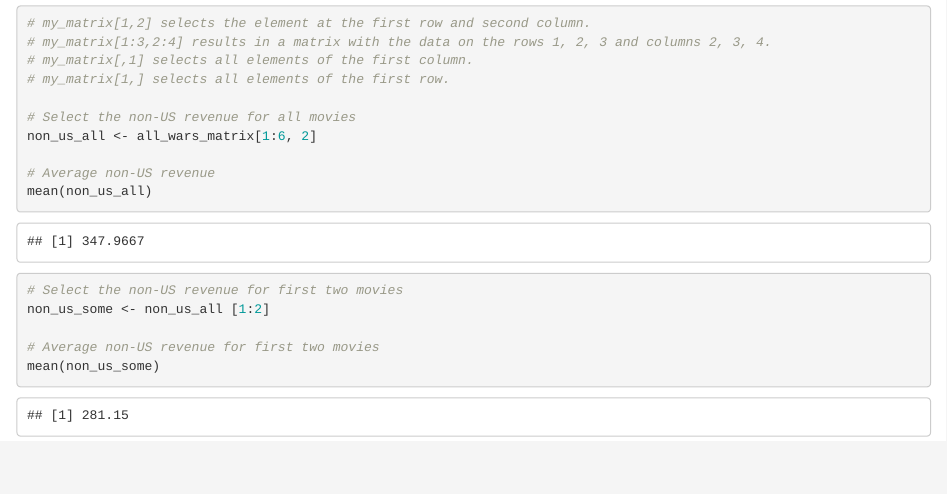
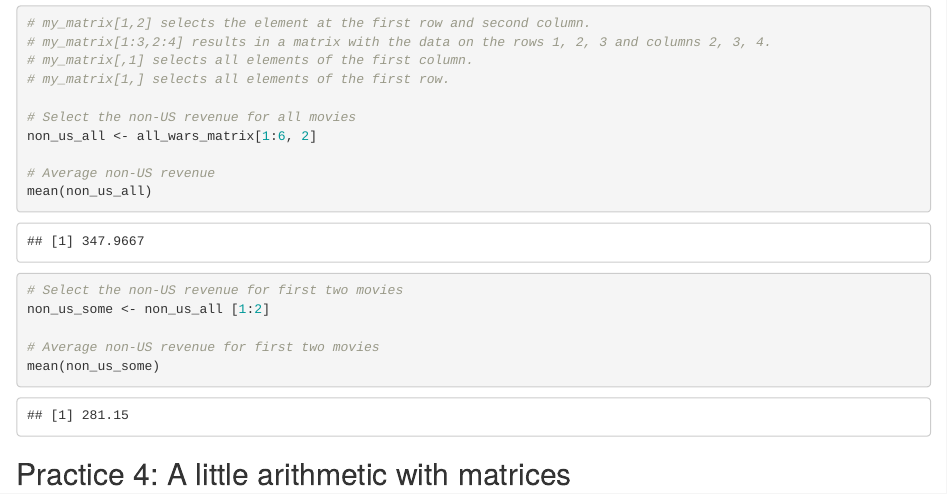
Before and after one commit to minoo-ahmadi/DataCamp_IntroR, an R Markdown document (DataCamp_IntroPractices.Rmd): the page in a window 1100 px wide, from 1080 px down. Rendered offline with R 4.5, knitr and Pandoc, with nearby package versions.

Commit message:
adding practices

````diff
--- a/DataCamp_IntroPractices.Rmd
+++ b/DataCamp_IntroPractices.Rmd
@@ -68,3 +68,9 @@ non_us_some <- non_us_all [1:2]
 # Average non-US revenue for first two movies
 mean(non_us_some)
 ```
+
+## Practice 4: A little arithmetic with matrices
+```{r}
+
+
+```
````
Also changed, not shown: DataCamp_IntroPractices.html, DataCamp_IntroPractices.md.
